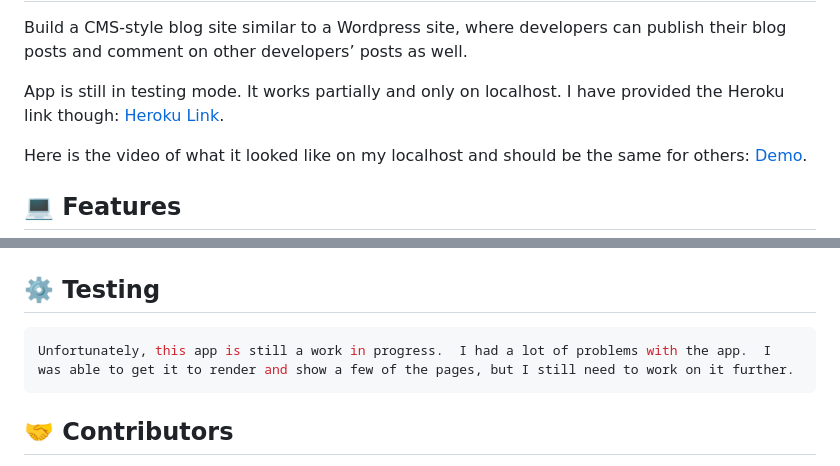
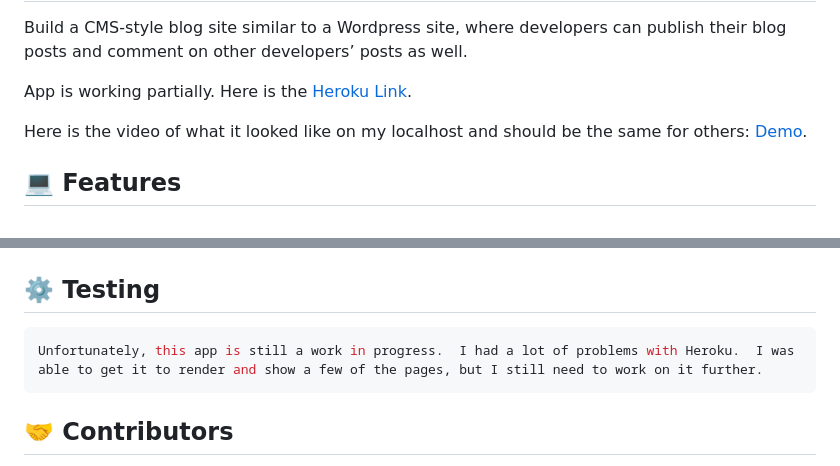
Before and after one commit to stbuiemory/Module20, a Markdown page: README.md, 2 parts joined by grey strips. GitHub-like rendering.

Commit message:
updated readme to say app is finally rendering on Heroku

````diff
--- a/README.md
+++ b/README.md
@@ -7,7 +7,7 @@ posts and comment on other developers’ posts as well.
 
 </div>
 
- <p align="left">App is still in testing mode. It works partially and only on localhost. I have provided the Heroku link though:  <a href="https://techblogging12345-0e531ee0eeec.herokuapp.com/">Heroku Link</a>.</p>
+ <p align="left">App is working partially. Here is the <a href="https://techblogging12345-0e531ee0eeec.herokuapp.com/">Heroku Link</a>.</p>
 
   <p align="left">Here is the video of what it looked like on my localhost and should be the same for others:  <a href="https://drive.google.com/file/d/10m9VJQbW0A1hDPYmqEpICdJJba87YvXG/view">Demo</a>.</p>
 
@@ -52,7 +52,7 @@ Sequelize as the ORM, and the express-session npm package for authentication.
 ## ⚙️ Testing
 
 ```sh
-Unfortunately, this app is still a work in progress.  I had a lot of problems with the app.  I was able to get it to render and show a few of the pages, but I still need to work on it further.
+Unfortunately, this app is still a work in progress.  I had a lot of problems with Heroku.  I was able to get it to render and show a few of the pages, but I still need to work on it further.
 ```
 
 ## 🤝 Contributors
````
